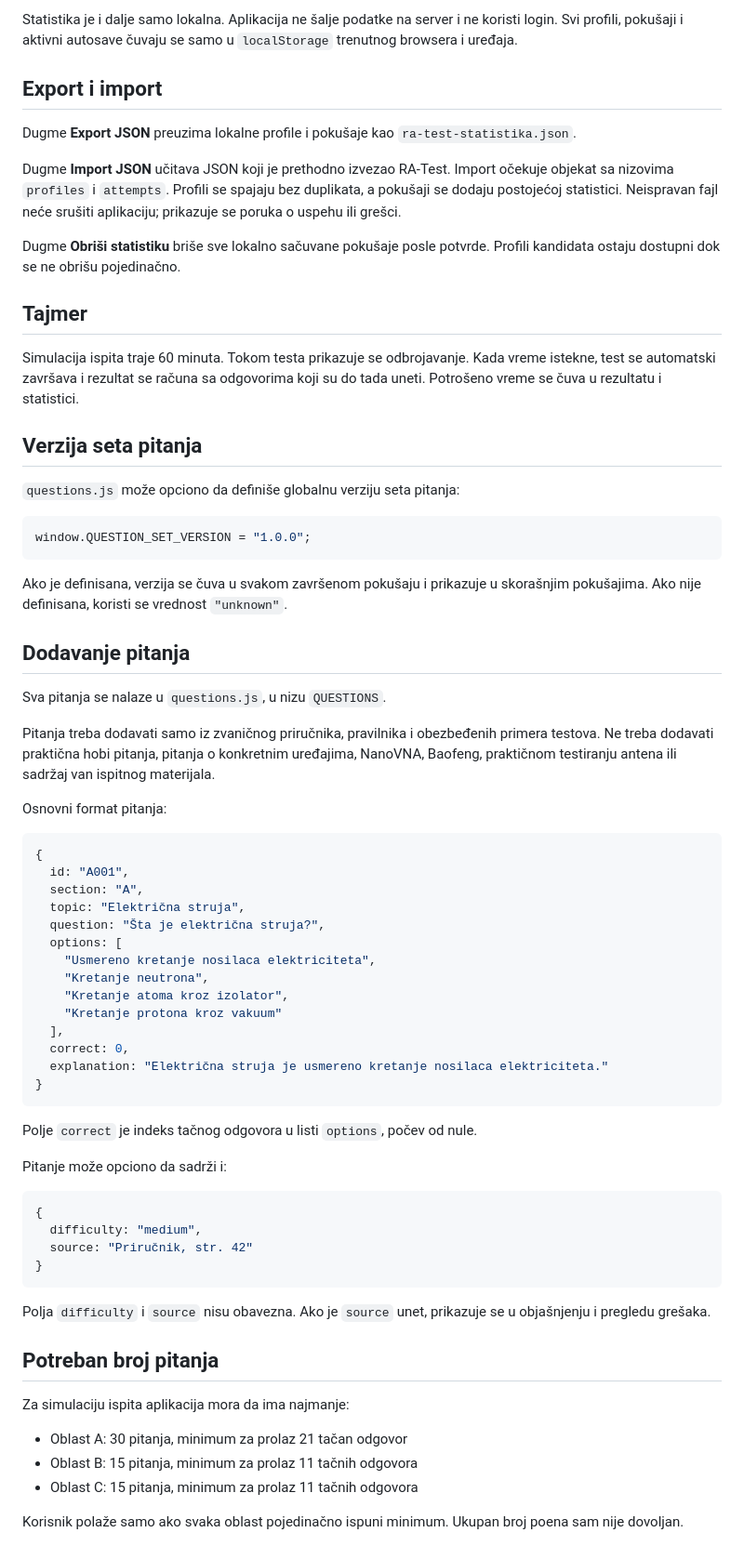
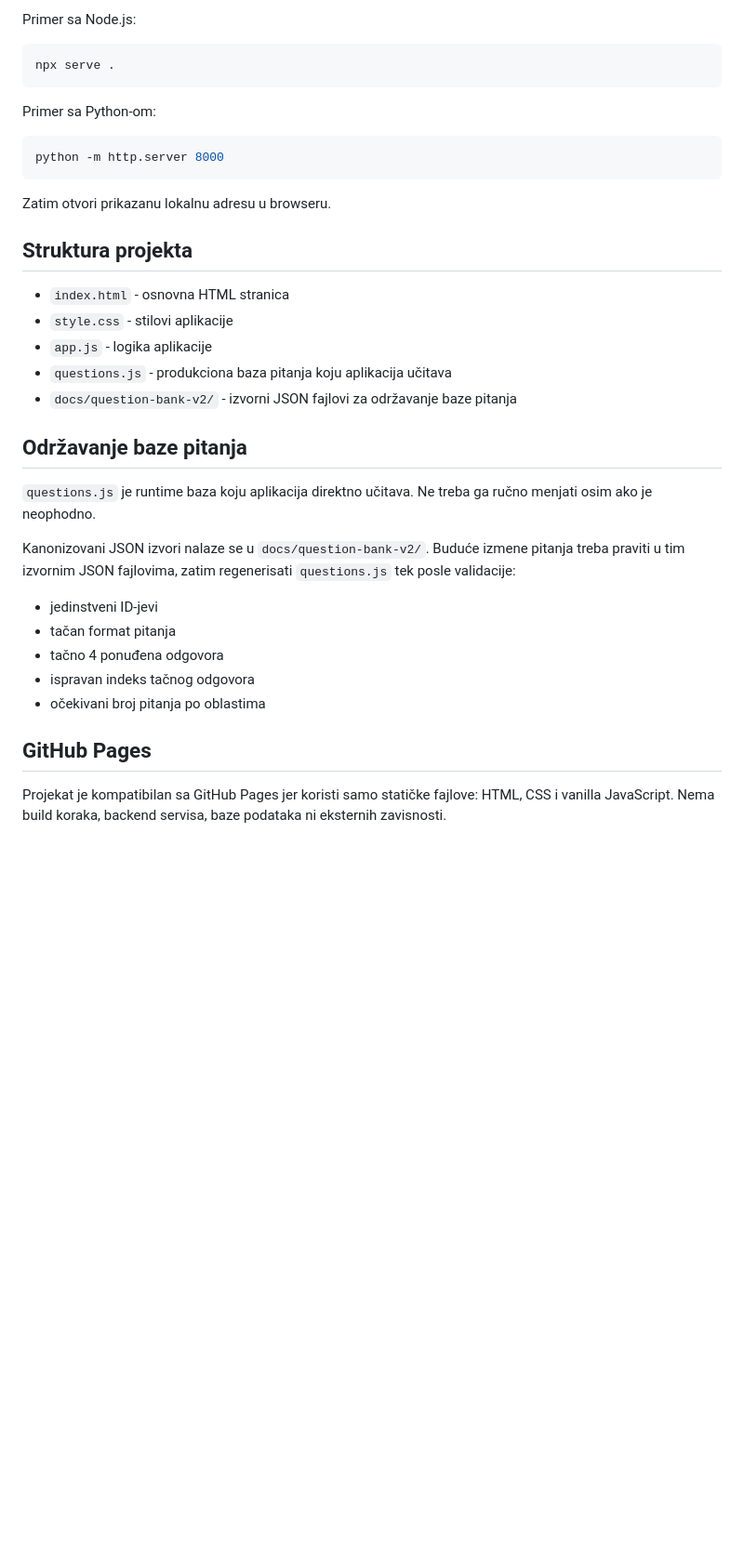
Before and after one commit to matijas26/RA-Test, a Markdown page: README.md, the part around one of its changes. Shown at 93% size. Rendered like a GitHub page; blank space fills up the shorter version.

````diff
--- a/README.md
+++ b/README.md
@@ -75,72 +57,38 @@ Ekran **Statistika** prikazuje zbirne podatke za sve kandidate ili za jednog iza
 
-Statistika je i dalje samo lokalna. Aplikacija ne šalje podatke na server i ne koristi login. Svi profili, pokušaji i aktivni autosave čuvaju se samo u `localStorage` trenutnog browsera i uređaja.
+Primer sa Node.js:
 
-## Export i import
-
-Dugme **Export JSON** preuzima lokalne profile i pokušaje kao `ra-test-statistika.json`.
-
-Dugme **Import JSON** učitava JSON koji je prethodno izvezao RA-Test. Import očekuje objekat sa nizovima `profiles` i `attempts`. Profili se spajaju bez duplikata, a pokušaji se dodaju postojećoj statistici. Neispravan fajl neće srušiti aplikaciju; prikazuje se poruka o uspehu ili grešci.
-
-Dugme **Obriši statistiku** briše sve lokalno sačuvane pokušaje posle potvrde. Profili kandidata ostaju dostupni dok se ne obrišu pojedinačno.
-
-## Tajmer
-
-Simulacija ispita traje 60 minuta. Tokom testa prikazuje se odbrojavanje. Kada vreme istekne, test se automatski završava i rezultat se računa sa odgovorima koji su do tada uneti. Potrošeno vreme se čuva u rezultatu i statistici.
-
-## Verzija seta pitanja
-
-`questions.js` može opciono da definiše globalnu verziju seta pitanja:
-
-```js
-window.QUESTION_SET_VERSION = "1.0.0";
+```bash
+npx serve .
 ```
 
-Ako je definisana, verzija se čuva u svakom završenom pokušaju i prikazuje u skorašnjim pokušajima. Ako nije definisana, koristi se vrednost `"unknown"`.
+Primer sa Python-om:
 
-## Dodavanje pitanja
-
-Sva pitanja se nalaze u `questions.js`, u nizu `QUESTIONS`.
-
-Pitanja treba dodavati samo iz zvaničnog priručnika, pravilnika i obezbeđenih primera testova. Ne treba dodavati praktična hobi pitanja, pitanja o konkretnim uređajima, NanoVNA, Baofeng, praktičnom testiranju antena ili sadržaj van ispitnog materijala.
-
-Osnovni format pitanja:
-
-```js
-{
-  id: "A001",
-  section: "A",
-  topic: "Električna struja",
-  question: "Šta je električna struja?",
-  options: [
-    "Usmereno kretanje nosilaca elektriciteta",
-    "Kretanje neutrona",
-    "Kretanje atoma kroz izolator",
-    "Kretanje protona kroz vakuum"
-  ],
-  correct: 0,
-  explanation: "Električna struja je usmereno kretanje nosilaca elektriciteta."
-}
+```bash
+python -m http.server 8000
 ```
 
-Polje `correct` je indeks tačnog odgovora u listi `options`, počev od nule.
+Zatim otvori prikazanu lokalnu adresu u browseru.
 
-Pitanje može opciono da sadrži i:
+## Struktura projekta
 
-```js
-{
-  difficulty: "medium",
-  source: "Priručnik, str. 42"
-}
-```
+- `index.html` - osnovna HTML stranica
+- `style.css` - stilovi aplikacije
+- `app.js` - logika aplikacije
+- `questions.js` - produkciona baza pitanja koju aplikacija učitava
+- `docs/question-bank-v2/` - izvorni JSON fajlovi za održavanje baze pitanja
 
-Polja `difficulty` i `source` nisu obavezna. Ako je `source` unet, prikazuje se u objašnjenju i pregledu grešaka.
+## Održavanje baze pitanja
 
-## Potreban broj pitanja
+`questions.js` je runtime baza koju aplikacija direktno učitava. Ne treba ga ručno menjati osim ako je neophodno.
 
-Za simulaciju ispita aplikacija mora da ima najmanje:
+Kanonizovani JSON izvori nalaze se u `docs/question-bank-v2/`. Buduće izmene pitanja treba praviti u tim izvornim JSON fajlovima, zatim regenerisati `questions.js` tek posle validacije:
 
-- Oblast A: 30 pitanja, minimum za prolaz 21 tačan odgovor
-- Oblast B: 15 pitanja, minimum za prolaz 11 tačnih odgovora
-- Oblast C: 15 pitanja, minimum za prolaz 11 tačnih odgovora
+- jedinstveni ID-jevi
+- tačan format pitanja
+- tačno 4 ponuđena odgovora
+- ispravan indeks tačnog odgovora
+- očekivani broj pitanja po oblastima
 
-Korisnik polaže samo ako svaka oblast pojedinačno ispuni minimum. Ukupan broj poena sam nije dovoljan.
+## GitHub Pages
+
+Projekat je kompatibilan sa GitHub Pages jer koristi samo statičke fajlove: HTML, CSS i vanilla JavaScript. Nema build koraka, backend servisa, baze podataka ni eksternih zavisnosti.
````
Also changed, not shown: other parts of README.md (+33 -51 lines).
